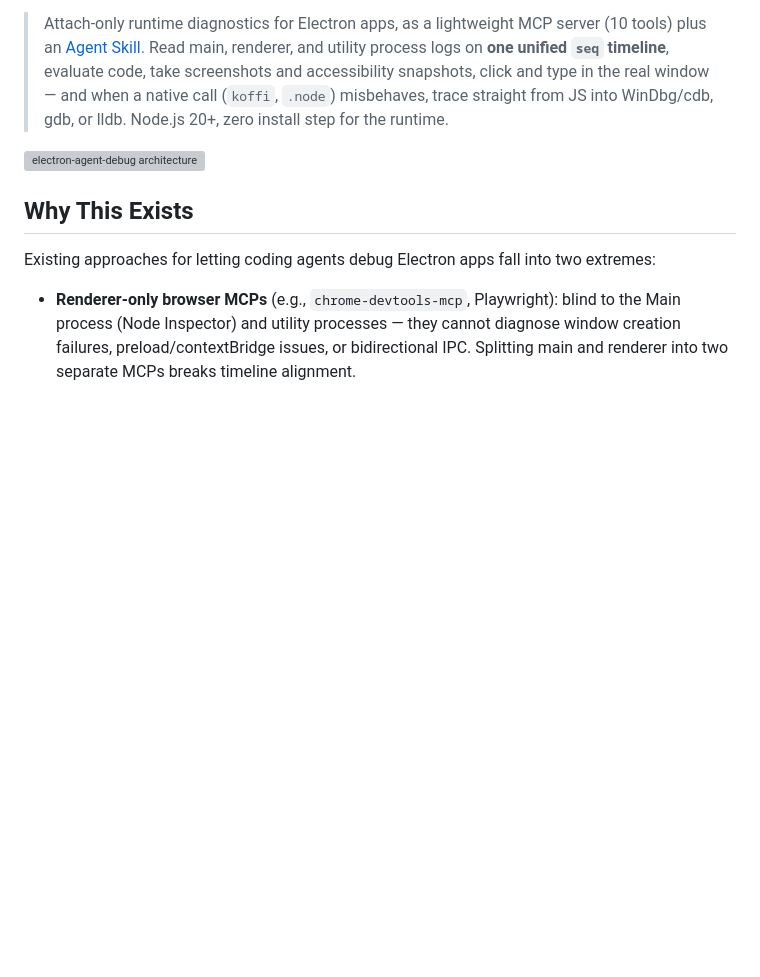
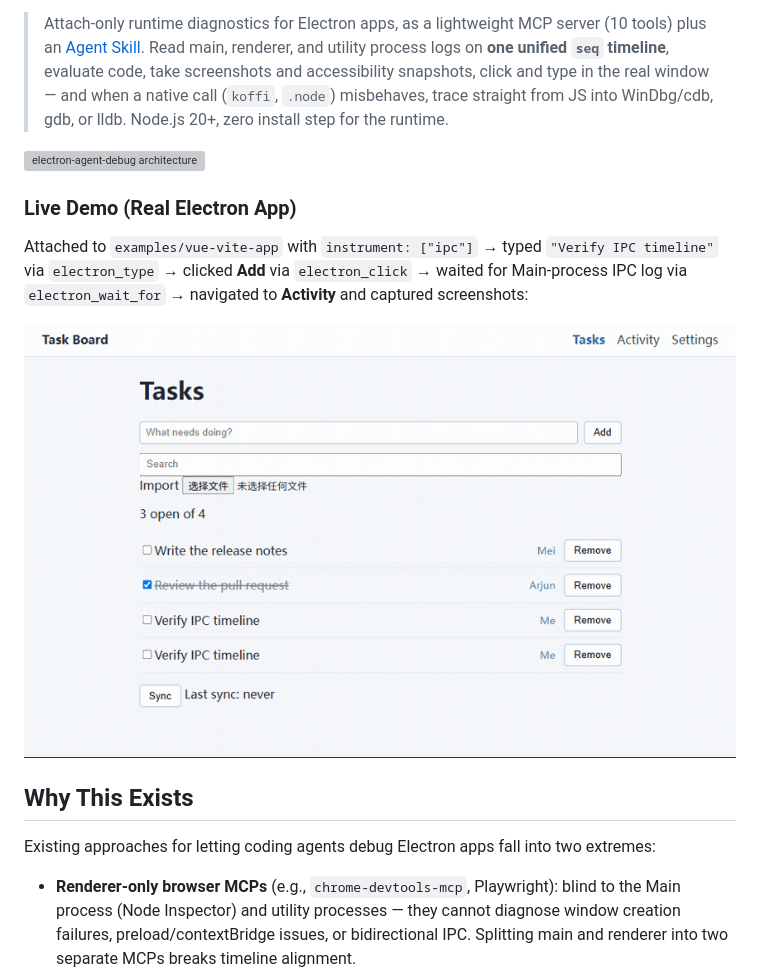
Before and after one commit to longhun12346/electron-agent-debug, a Markdown page: README.md, the part around the change. Drawn GitHub-style; pictures changed too: assets/demo-walkthrough.gif (added); blank space fills up the shorter version; grey boxes are pictures that could not be loaded.

Commit message:
docs: add real Electron app demo walkthrough GIF to READMEs

```diff
--- a/README.md
+++ b/README.md
@@ -5,6 +5,12 @@
 > Attach-only runtime diagnostics for Electron apps, as a lightweight MCP server (10 tools) plus an [Agent Skill](https://agentskills.io). Read main, renderer, and utility process logs on **one unified `seq` timeline**, evaluate code, take screenshots and accessibility snapshots, click and type in the real window — and when a native call (`koffi`, `.node`) misbehaves, trace straight from JS into WinDbg/cdb, gdb, or lldb. Node.js 20+, zero install step for the runtime.
 
 ![electron-agent-debug architecture](assets/architecture-overview.svg)
+
+### Live Demo (Real Electron App)
+
+Attached to `examples/vue-vite-app` with `instrument: ["ipc"]` → typed `"Verify IPC timeline"` via `electron_type` → clicked **Add** via `electron_click` → waited for Main-process IPC log via `electron_wait_for` → navigated to **Activity** and captured screenshots:
+
+![Live demo walkthrough on vue-vite-app](assets/demo-walkthrough.gif)
 
 ## Why This Exists
 
```
Also changed, not shown: README.zh-CN.md (+6 -0 lines).
